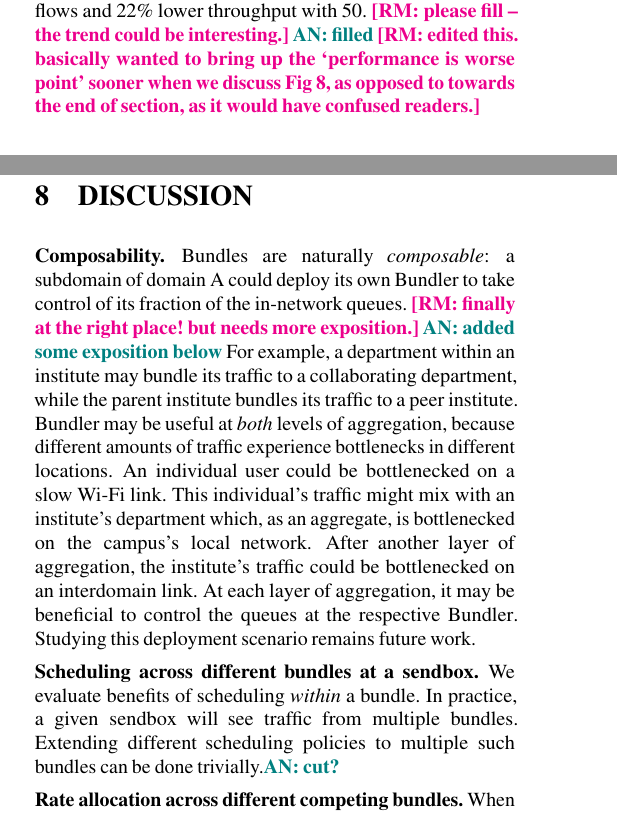
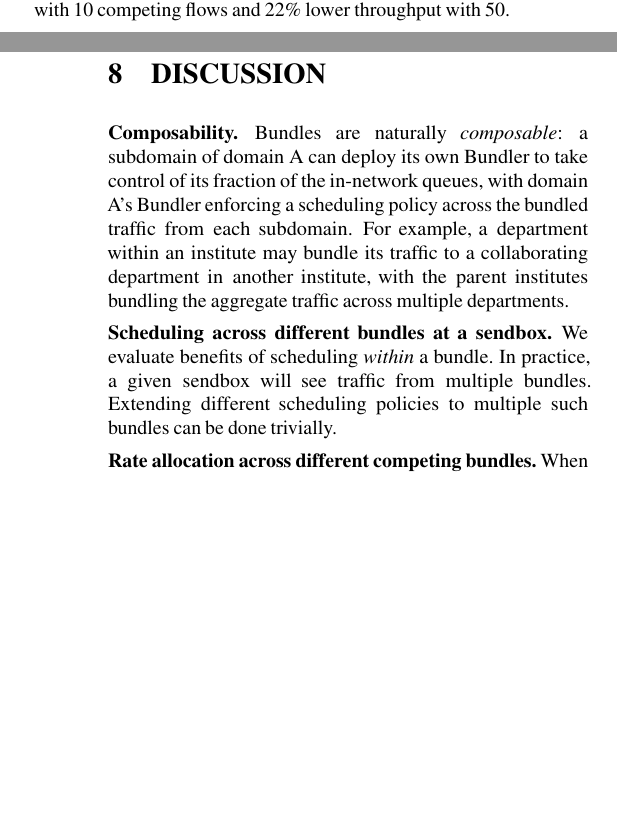
Before and after one commit to akshayknarayan/bundler-paper, a LaTeX paper (bundler-nsdi20.tex, which reads discussion.tex, robust.tex): two parts of the columns of pages 10 and 12 of 17, joined at a grey line, cut so that both start at the same text, the shorter picture padded with empty space. Compiled offline with pdfLaTeX; a LaTeX package or settings file that is missing is left out.

Commit message:
radhika pass done

```diff
--- a/discussion.tex
+++ b/discussion.tex
@@ -1,16 +1,17 @@
 \section{Discussion}\label{s:discussion}
 
-\paragrapha{Composability} Bundles are naturally \emph{composable}: a subdomain of domain A could deploy its own \name to take control of its fraction of the in-network queues. \radhika{finally at the right place! but needs more exposition.}
-\an{added some exposition below}
-For example, a department within an institute may bundle its traffic to a collaborating department, while the parent institute bundles its traffic to a peer institute.
-\name may be useful at \emph{both} levels of aggregation, because different amounts of traffic experience bottlenecks in different locations.
-An individual user could be bottlenecked on a slow Wi-Fi link.
-This individual's traffic might mix with an institute's department which, as an aggregate, is bottlenecked on the campus's local network.
-After another layer of aggregation, the institute's traffic could be bottlenecked on an interdomain link.
-At each layer of aggregation, it may be beneficial to control the queues at the respective \name.
-Studying this deployment scenario remains future work.
+\paragrapha{Composability} Bundles are naturally \emph{composable}: a subdomain of domain A can deploy its own \name to take control of its fraction of the in-network queues, with domain A's \name enforcing a scheduling policy across the bundled traffic from each subdomain.
+%\radhika{finally at the right place! but needs more exposition.}
+%\an{added some exposition below}
+For example, a department within an institute may bundle its traffic to a collaborating department in another institute, with the parent institutes bundling the aggregate traffic across multiple departments.
+% \name may be useful at \emph{both} levels of aggregation, because different amounts of traffic experience bottlenecks in different locations.
+% An individual user could be bottlenecked on a slow Wi-Fi link.
+% This individual's traffic might mix with an institute's department which, as an aggregate, is bottlenecked on the campus's local network.
+% After another layer of aggregation, the institute's traffic could be bottlenecked on an interdomain link.
+% At each layer of aggregation, it may be beneficial to control the queues at the respective \name.
+% Studying this deployment scenario remains future work.
 
-\paragrapha{Scheduling across different bundles at a \inbox} We evaluate benefits of scheduling \emph{within} a bundle. In practice, a given \inbox will see traffic from multiple bundles. Extending different scheduling policies to multiple such bundles can be done trivially.\an{cut?}
+\paragrapha{Scheduling across different bundles at a \inbox} We evaluate benefits of scheduling \emph{within} a bundle. In practice, a given \inbox will see traffic from multiple bundles. Extending different scheduling policies to multiple such bundles can be done trivially.
 %Different bundles may have different rates; recent work~\cite{carousel, eifel} has shown it is possible to implement such multi-rate, multi-scheduler datapaths efficiently.
 
 \paragrapha{Rate allocation across different competing bundles} When multiple bundles (belonging to different sending domains) compete at the same bottleneck, \name's congestion control would ensure a fair rate allocation across each of these bundles, irrespective of the amount of traffic in them. It, therefore, provides fairness on per-sending domain basis, as opposed to a per-flow basis, making it more robust to popular end-host strategies such as opening multiple connections to increase bandwidth share.
--- a/robust.tex
+++ b/robust.tex
@@ -29,8 +29,7 @@ As discussed earlier, in this (rare) scenario, we expect component flows in a bu
 We indeed see its impact in Figure~\ref{fig:robust:cr-elastic},
 %, as we vary the number of competing Cubic cross-traffic flows.
 where the component flows in the bundle experience  \bundlerElasticTputWorseness less throughput on average. Notice how the the impact on \name's throughput (which stems from the extra queuing at the \inbox) is independent of the amount of cross-traffic: the bundled flows experience \bundlerElasticTputWorsenessTen lower throughput with 10 competing flows and \bundlerElasticTputWorsenessFifty lower throughput with 50.
-\radhika{please fill -- the trend could be interesting.}
-\an{filled}
+%\radhika{please fill -- the trend could be interesting.}
+%\an{filled}
 %Note that FCTs may not increase as much; in Figure~\ref{fig:eval:bigexp}, during the elastic cross traffic period the median short flow FCT is
 %\bigexpElasticSlowdownWorseness higher.
-\radhika{edited this. basically wanted to bring up the `performance is worse point' sooner when we discuss Fig 8, as opposed to towards the end of section, as it would have confused readers.}
```
Also changed, not shown: abstract.tex (+4 -2 lines), conclusion.tex (+2 -2 lines), design.tex (+1 -1 lines), eval.tex (+4 -2 lines), lowdelays.tex (+1 -1 lines), measure.tex (+3 -2 lines), queue-control.tex (+1 -3 lines), robust.tex (11 more changed lines).
